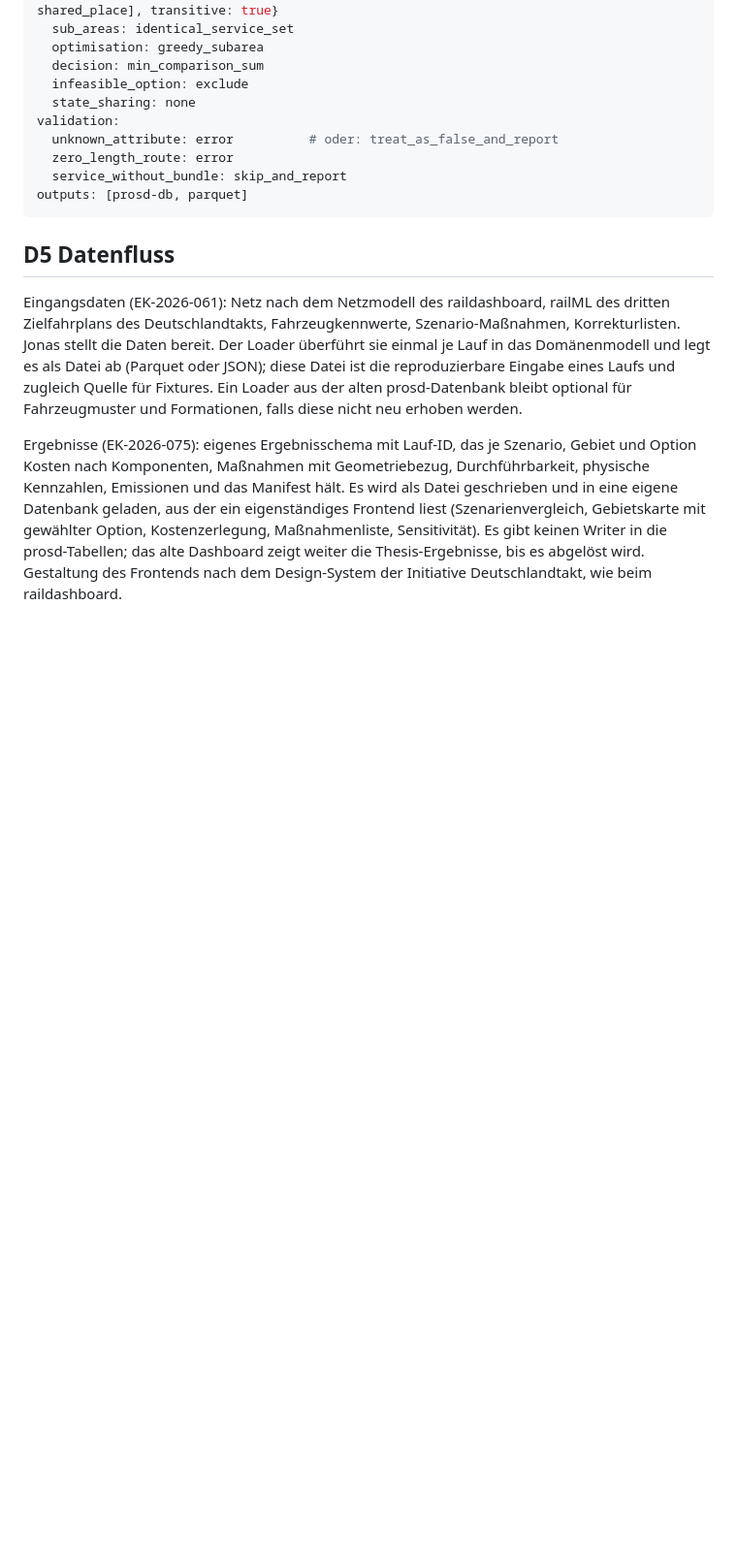
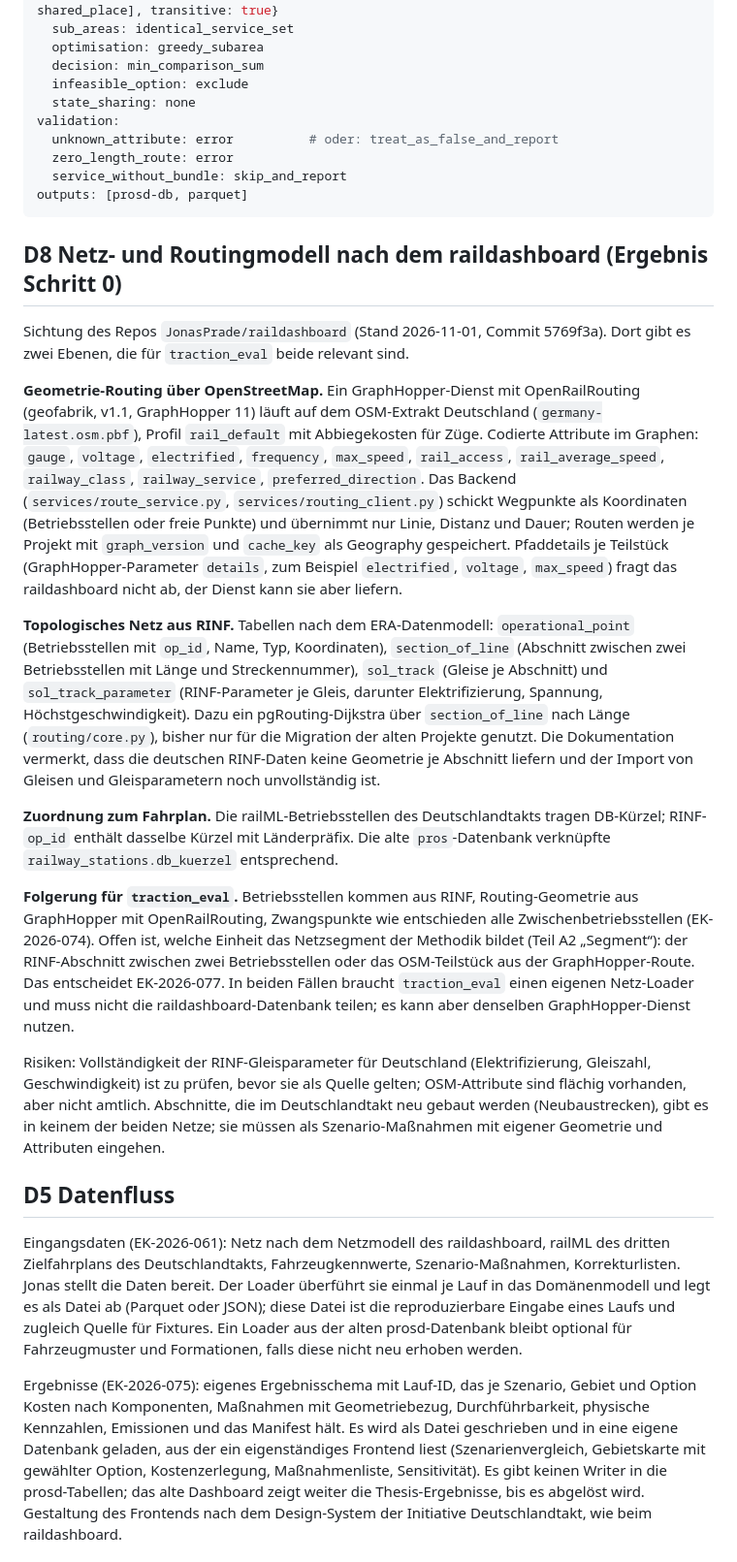
Before and after one commit to JonasPrade/pros, a Markdown page: docs/methodik_traktionsvergleich.md, the part around the change. Shown at 97% size. GitHub-like rendering; blank space fills up the shorter version.

Commit message:
Netz- und Routingmodell des raildashboard als Abschnitt D8 festhalten
Ergebnis von Schritt 0: GraphHopper mit OpenRailRouting auf OSM für
Geometrie und Attribute, RINF-Netz für Betriebsstellen und Abschnitte,
Zuordnung zu railML über DB-Kürzel, Risiken und offene Segmentfrage.

Co-Authored-By: Claude Fable 5.1 <noreply@anthropic.com>
Claude-Session: https://claude.ai/code/session_01KkXbcoRMfSvvkcQiqTfowu

````diff
--- a/docs/methodik_traktionsvergleich.md
+++ b/docs/methodik_traktionsvergleich.md
@@ -701,6 +701,20 @@ validation:
 outputs: [prosd-db, parquet]
 ```
 
+## D8 Netz- und Routingmodell nach dem raildashboard (Ergebnis Schritt 0)
+
+Sichtung des Repos `JonasPrade/raildashboard` (Stand 2026-11-01, Commit 5769f3a). Dort gibt es zwei Ebenen, die für `traction_eval` beide relevant sind.
+
+**Geometrie-Routing über OpenStreetMap.** Ein GraphHopper-Dienst mit OpenRailRouting (geofabrik, v1.1, GraphHopper 11) läuft auf dem OSM-Extrakt Deutschland (`germany-latest.osm.pbf`), Profil `rail_default` mit Abbiegekosten für Züge. Codierte Attribute im Graphen: `gauge`, `voltage`, `electrified`, `frequency`, `max_speed`, `rail_access`, `rail_average_speed`, `railway_class`, `railway_service`, `preferred_direction`. Das Backend (`services/route_service.py`, `services/routing_client.py`) schickt Wegpunkte als Koordinaten (Betriebsstellen oder freie Punkte) und übernimmt nur Linie, Distanz und Dauer; Routen werden je Projekt mit `graph_version` und `cache_key` als Geography gespeichert. Pfaddetails je Teilstück (GraphHopper-Parameter `details`, zum Beispiel `electrified`, `voltage`, `max_speed`) fragt das raildashboard nicht ab, der Dienst kann sie aber liefern.
+
+**Topologisches Netz aus RINF.** Tabellen nach dem ERA-Datenmodell: `operational_point` (Betriebsstellen mit `op_id`, Name, Typ, Koordinaten), `section_of_line` (Abschnitt zwischen zwei Betriebsstellen mit Länge und Streckennummer), `sol_track` (Gleise je Abschnitt) und `sol_track_parameter` (RINF-Parameter je Gleis, darunter Elektrifizierung, Spannung, Höchstgeschwindigkeit). Dazu ein pgRouting-Dijkstra über `section_of_line` nach Länge (`routing/core.py`), bisher nur für die Migration der alten Projekte genutzt. Die Dokumentation vermerkt, dass die deutschen RINF-Daten keine Geometrie je Abschnitt liefern und der Import von Gleisen und Gleisparametern noch unvollständig ist.
+
+**Zuordnung zum Fahrplan.** Die railML-Betriebsstellen des Deutschlandtakts tragen DB-Kürzel; RINF-`op_id` enthält dasselbe Kürzel mit Länderpräfix. Die alte `pros`-Datenbank verknüpfte `railway_stations.db_kuerzel` entsprechend.
+
+**Folgerung für `traction_eval`.** Betriebsstellen kommen aus RINF, Routing-Geometrie aus GraphHopper mit OpenRailRouting, Zwangspunkte wie entschieden alle Zwischenbetriebsstellen (EK-2026-074). Offen ist, welche Einheit das Netzsegment der Methodik bildet (Teil A2 „Segment“): der RINF-Abschnitt zwischen zwei Betriebsstellen oder das OSM-Teilstück aus der GraphHopper-Route. Das entscheidet EK-2026-077. In beiden Fällen braucht `traction_eval` einen eigenen Netz-Loader und muss nicht die raildashboard-Datenbank teilen; es kann aber denselben GraphHopper-Dienst nutzen.
+
+Risiken: Vollständigkeit der RINF-Gleisparameter für Deutschland (Elektrifizierung, Gleiszahl, Geschwindigkeit) ist zu prüfen, bevor sie als Quelle gelten; OSM-Attribute sind flächig vorhanden, aber nicht amtlich. Abschnitte, die im Deutschlandtakt neu gebaut werden (Neubaustrecken), gibt es in keinem der beiden Netze; sie müssen als Szenario-Maßnahmen mit eigener Geometrie und Attributen eingehen.
+
 ## D5 Datenfluss
 
 Eingangsdaten (EK-2026-061): Netz nach dem Netzmodell des raildashboard, railML des dritten Zielfahrplans des Deutschlandtakts, Fahrzeugkennwerte, Szenario-Maßnahmen, Korrekturlisten. Jonas stellt die Daten bereit. Der Loader überführt sie einmal je Lauf in das Domänenmodell und legt es als Datei ab (Parquet oder JSON); diese Datei ist die reproduzierbare Eingabe eines Laufs und zugleich Quelle für Fixtures. Ein Loader aus der alten prosd-Datenbank bleibt optional für Fahrzeugmuster und Formationen, falls diese nicht neu erhoben werden.
````
